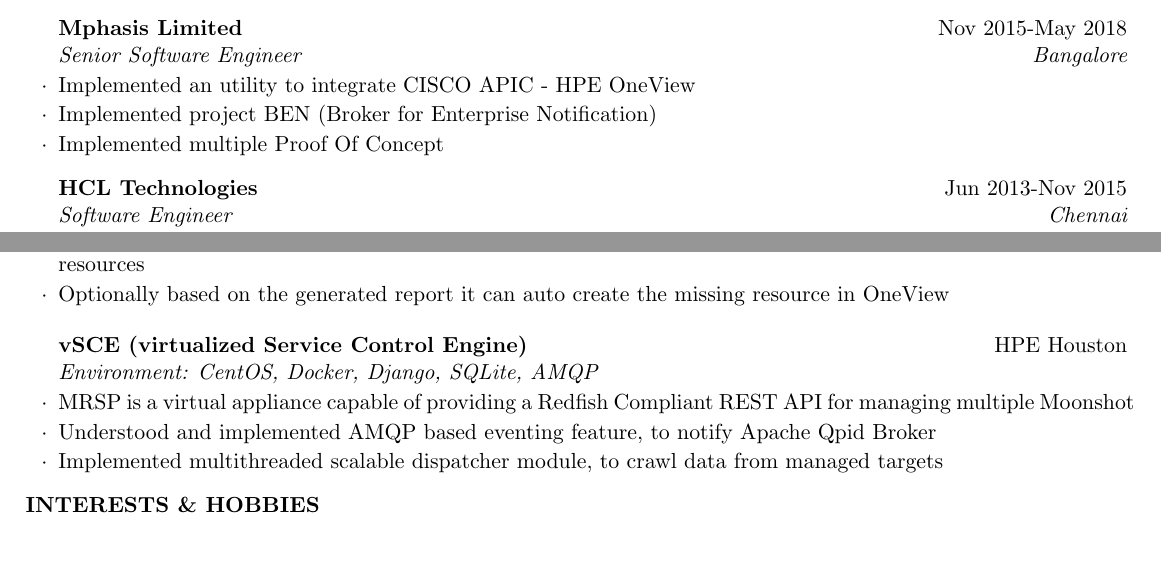
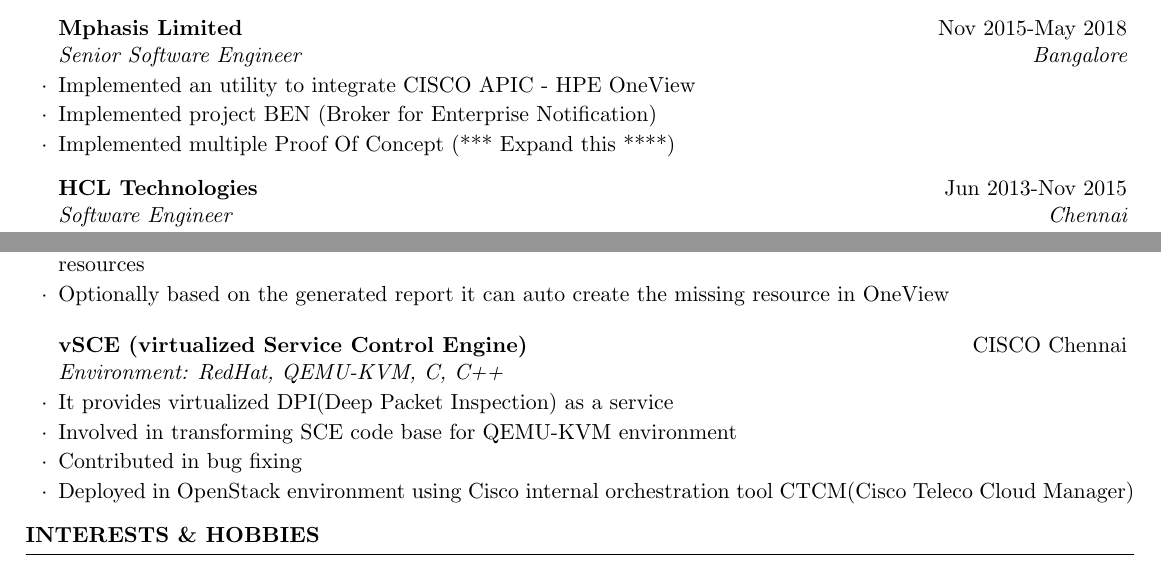
Before and after one commit to jjlogu/resume, a LaTeX CV (cv_4.tex): two parts of pages 1 and 2 of 2, joined at a grey line, cut so that both start at the same text. Compiled offline with pdfLaTeX.

Commit message:
inprgress

```diff
--- a/cv_4.tex
+++ b/cv_4.tex
@@ -95,7 +95,7 @@
 
 \item Implemented an utility to integrate CISCO APIC - HPE OneView
 \item Implemented project BEN (Broker for Enterprise Notification)
-\item Implemented multiple Proof Of Concept
+\item Implemented multiple Proof Of Concept (*** Expand this ****)
 \end{rSubsection}
 
 \vspace{-4pt}
@@ -227,13 +227,14 @@
 
 %--------------------------------------------------------------------------------------------------
 \begin{rSubsection}{vSCE (virtualized Service Control Engine)}
-{HPE Houston}{Environment: CentOS, Docker, Django,  SQLite, AMQP}{ }  %June 2016 - November 2016
+{CISCO Chennai}{Environment: RedHat, QEMU-KVM, C, C++}{ }  %June 2016 - November 2016
 
 \vspace{-3pt}
 
-\item MRSP is a virtual appliance capable of providing a Redfish Compliant REST API for managing multiple Moonshot
-\item Understood and implemented AMQP based eventing feature, to notify Apache Qpid Broker
-\item Implemented multithreaded scalable dispatcher module, to crawl data from managed targets
+\item It provides virtualized DPI(Deep Packet Inspection) as a service
+\item Involved in transforming SCE code base for QEMU-KVM environment
+\item Contributed in bug fixing
+\item Deployed in OpenStack environment using Cisco internal orchestration tool CTCM(Cisco Teleco Cloud Manager)
 
 \end{rSubsection}
 
```
